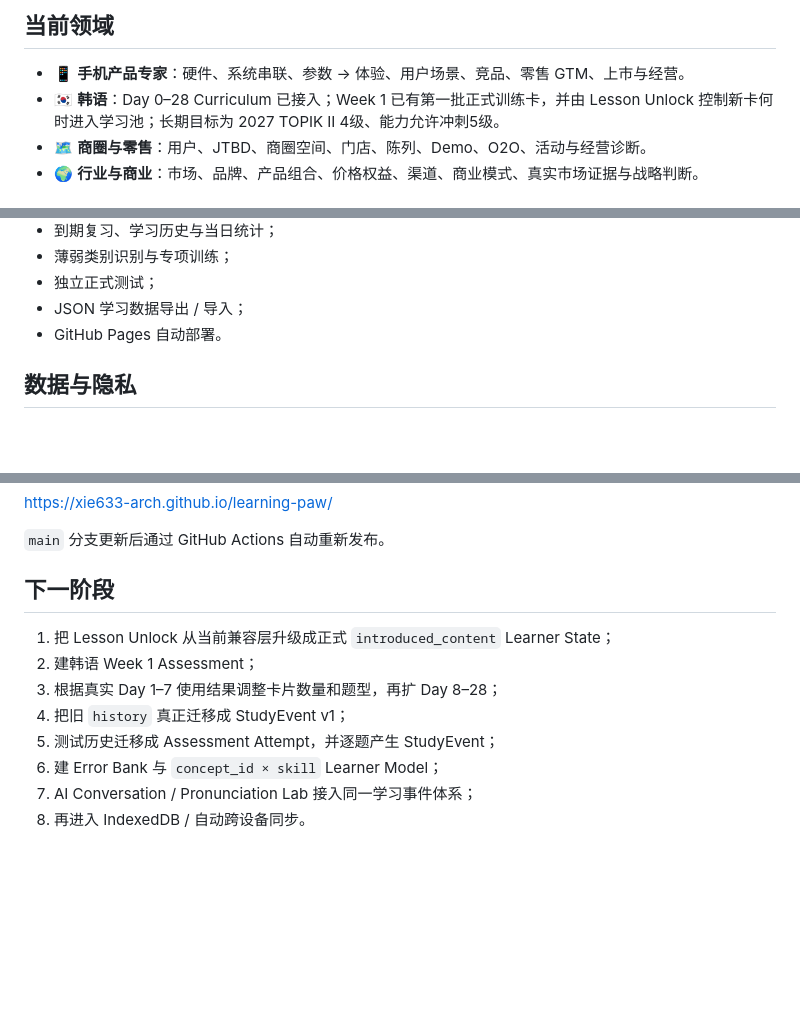
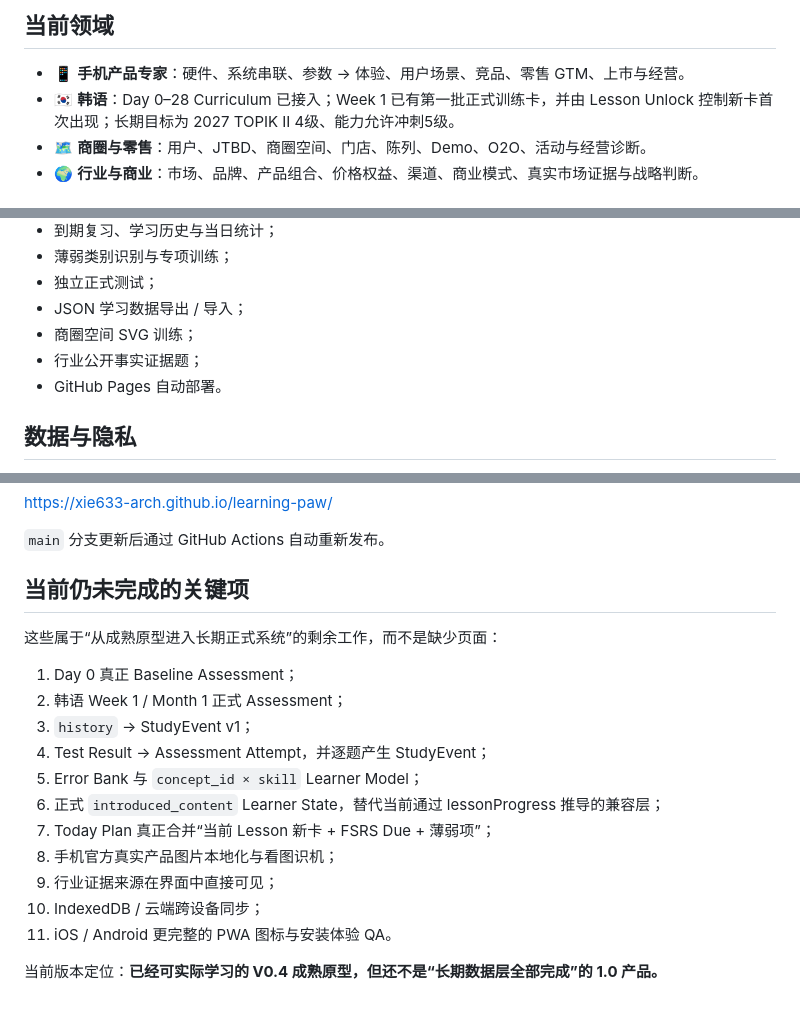
Before and after one commit to xie633-arch/learning-paw, a Markdown page: README.md, 3 parts joined by grey strips. Rendered like a GitHub page; blank space fills up the shorter version.

```diff
--- a/README.md
+++ b/README.md
@@ -9,7 +9,7 @@ V0.4 的核心链路：
 ## 当前领域
 
 - 📱 **手机产品专家**：硬件、系统串联、参数 → 体验、用户场景、竞品、零售 GTM、上市与经营。
-- 🇰🇷 **韩语**：Day 0–28 Curriculum 已接入；Week 1 已有第一批正式训练卡，并由 Lesson Unlock 控制新卡何时进入学习池；长期目标为 2027 TOPIK II 4级、能力允许冲刺5级。
+- 🇰🇷 **韩语**：Day 0–28 Curriculum 已接入；Week 1 已有第一批正式训练卡，并由 Lesson Unlock 控制新卡首次出现；长期目标为 2027 TOPIK II 4级、能力允许冲刺5级。
 - 🗺️ **商圈与零售**：用户、JTBD、商圈空间、门店、陈列、Demo、O2O、活动与经营诊断。
 - 🌍 **行业与商业**：市场、品牌、产品组合、价格权益、渠道、商业模式、真实市场证据与战略判断。
 
@@ -104,6 +112,8 @@ AI Conversation 与 Pronunciation Lab 已在 Curriculum / Activity 中预留，
 - 薄弱类别识别与专项训练；
 - 独立正式测试；
 - JSON 学习数据导出 / 导入；
+- 商圈空间 SVG 训练；
+- 行业公开事实证据题；
 - GitHub Pages 自动部署。
 
 ## 数据与隐私
@@ -131,13 +141,20 @@ https://xie633-arch.github.io/learning-paw/
 
 `main` 分支更新后通过 GitHub Actions 自动重新发布。
 
-## 下一阶段
+## 当前仍未完成的关键项
 
-1. 把 Lesson Unlock 从当前兼容层升级成正式 `introduced_content` Learner State；
-2. 建韩语 Week 1 Assessment；
-3. 根据真实 Day 1–7 使用结果调整卡片数量和题型，再扩 Day 8–28；
-4. 把旧 `history` 真正迁移成 StudyEvent v1；
-5. 测试历史迁移成 Assessment Attempt，并逐题产生 StudyEvent；
-6. 建 Error Bank 与 `concept_id × skill` Learner Model；
-7. AI Conversation / Pronunciation Lab 接入同一学习事件体系；
-8. 再进入 IndexedDB / 自动跨设备同步。
+这些属于“从成熟原型进入长期正式系统”的剩余工作，而不是缺少页面：
+
+1. Day 0 真正 Baseline Assessment；
+2. 韩语 Week 1 / Month 1 正式 Assessment；
+3. `history` → StudyEvent v1；
+4. Test Result → Assessment Attempt，并逐题产生 StudyEvent；
+5. Error Bank 与 `concept_id × skill` Learner Model；
+6. 正式 `introduced_content` Learner State，替代当前通过 lessonProgress 推导的兼容层；
+7. Today Plan 真正合并“当前 Lesson 新卡 + FSRS Due + 薄弱项”；
+8. 手机官方真实产品图片本地化与看图识机；
+9. 行业证据来源在界面中直接可见；
+10. IndexedDB / 云端跨设备同步；
+11. iOS / Android 更完整的 PWA 图标与安装体验 QA。
+
+当前版本定位：**已经可实际学习的 V0.4 成熟原型，但还不是“长期数据层全部完成”的 1.0 产品。**
```
Also changed, not shown: other parts of README.md (+25 -17 lines).
